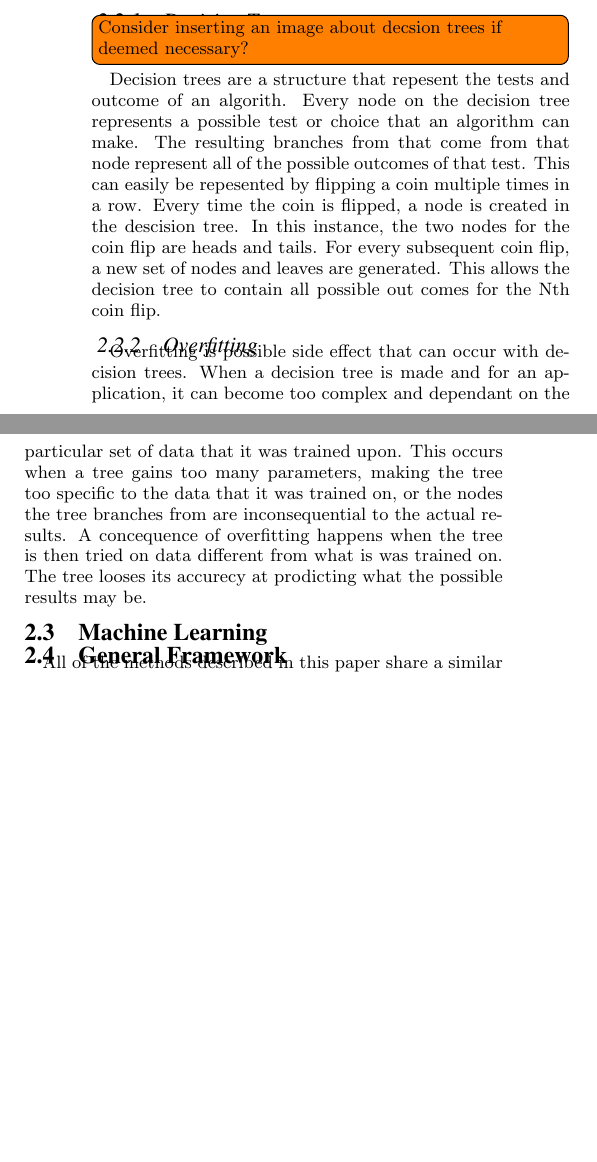
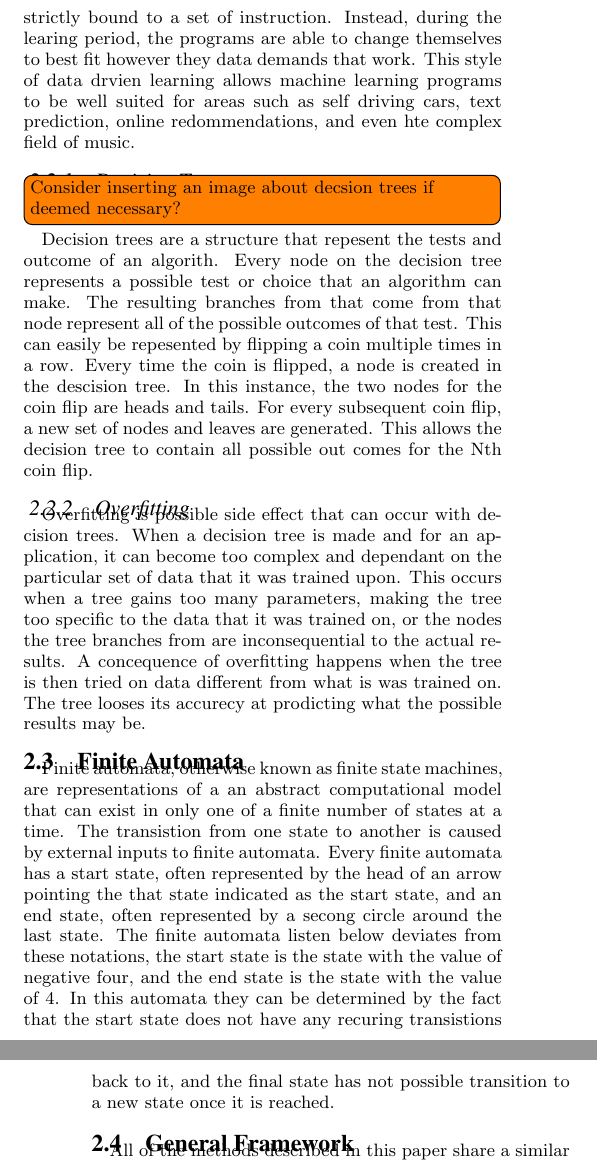
Before and after one commit to dragoteon/Senior_Seminar_2017, a LaTeX paper (Machine Learning and Music Composition Daniel Woeste.tex): two parts of the columns of page 1 of 2 before the commit and two parts of the columns of pages 1 and 2 of 3 after it, joined at a grey line, cut at the place of the change, the shorter picture padded with empty space. Compiled offline with pdfLaTeX.

Commit message:
more additions to the paper, this time I added to the finite automata section, and the machine learning section. I tried adding more to the neural net section, but I became confused by terminology and usage.

```diff
--- a/Machine Learning and Music Composition Daniel Woeste.tex
+++ b/Machine Learning and Music Composition Daniel Woeste.tex
@@ -43,7 +43,7 @@ Daniel Woeste\\
 	In this section we explain the terminology that is important to the music side of the paper.
 \subsubsection{Melody}
 \label{sec:melody}
-\todo[inline]{good music definitions, need to figure out how to work them into a conherent paragraph or 2}
+\todo[inline]{good music definitions, need to figure out how to work them into a conherent paragraph or 2, this is super clunky to me currently}
 Melodic progression is the breaking down of the 8 note octave into equal parts.  Either whole steps of the 12 half steps or semitones.
 Melody is the pitches and rhythm that are used to be aesthetically pleasing.
 Thus a melodic progression uses various intervals- the whole steps or half steps in combinations that are pleasing, we hope, to the listener.
@@ -55,3 +54,5 @@ Thus a melodic progression uses various intervals- the whole steps or half steps
+\label{sec:machinelearning}
+	Machine learning, a subcategory of artificial intelligence, is an area of computer sciecne that focuses on programs that are able to systematically change them selves based upon a learning period. These programs are design to alter themselves without the need for human input, these style of programs are benfical due to the fact that they are not as strictly bound to a set of instruction. Instead, during the learing period, the programs are able to change themselves to best fit however they data demands that work. This style of data drvien learning allows machine learning programs to be well suited for areas such as self driving cars, text prediction, online redommendations, and even hte complex field of music.
 \subsubsection{Decision Trees}
 \label{sec:decision_trees}
 \todo[inline]{Consider inserting an image about decsion trees if deemed necessary?}
@@ -60,10 +61,9 @@ Thus a melodic progression uses various intervals- the whole steps or half steps
 \subsubsection{Overfitting}
 \label{sec:overfitting}
 	Overfitting is possible side effect that can occur with decision trees. When a decision tree is made and for an application, it can become too complex and dependant on the particular set of data that it was trained upon. This occurs when a tree gains too many parameters, making the tree too specific to the data that it was trained on, or the nodes the tree branches from are inconsequential to the actual results. A concequence of overfitting  happens when the tree is then tried on data different from what is was trained on. The tree looses its accurecy at prodicting what the possible results may be.
-
-\subsection{Machine Learning}
-\label{sec:machinelearning}
-
+\subsection{Finite Automata}
+\label{sec:finiteautomata}
+	Finite automata, otherwise known as finite state machines, are representations of a an abstract computational model that can exist in only one of a finite number of states at a time. The transistion from one state to another is caused by external inputs to finite automata. Every finite automata has a start state, often represented by the head of an arrow pointing the that state indicated as the start state, and an end state, often represented by a secong circle around the last state. The finite automata listen below deviates from these notations, the start state is the state with the value of negative four, and the end state is the state with the value of 4. In this automata they can be determined by the fact that the start state does not have any recuring transistions back to it, and the final state has not possible transition to a new state once it is reached.
 \subsection{General Framework}
 \label{sec:framework}
 %%insert figure relevent to this section
```
Also changed, not shown: Machine Learning and Music Composition Daniel Woeste.pdf, Machine Learning and Music Composition Daniel Woeste.tex (14 more changed lines).
